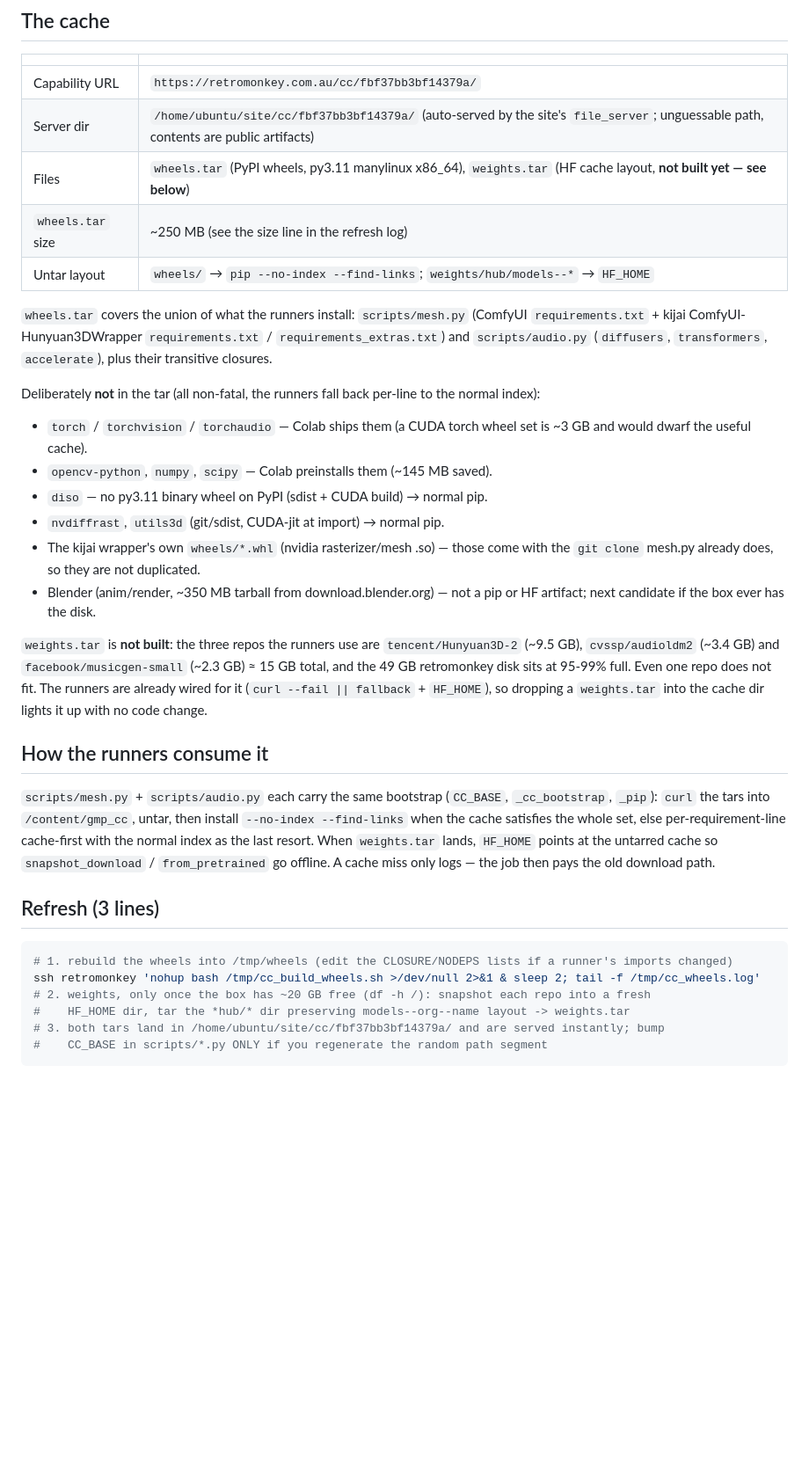
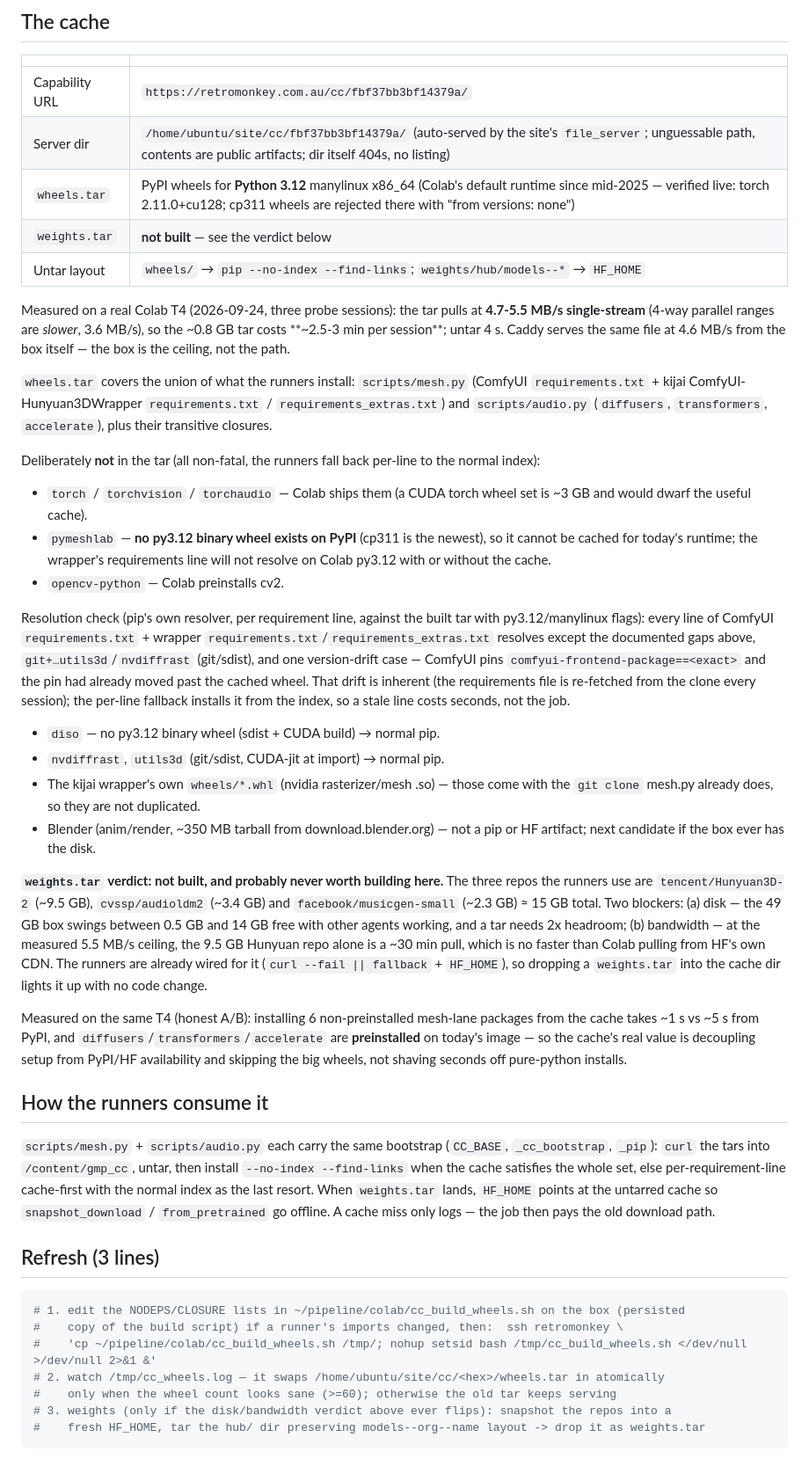
Before and after one commit to slothitude/game-making-pipeline, a Markdown page: cloud/colab/CACHE.md, the part around the change. Shown at 88% size. Rendered like a GitHub page; blank space fills up the shorter version.

Commit message:
colab: CACHE.md — py3.12 wheels (Colab default runtime), measured throughput + weights verdict
Co-Authored-By: Claude Code <noreply@anthropic.com>

````diff
--- a/cloud/colab/CACHE.md
+++ b/cloud/colab/CACHE.md
@@ -11,10 +11,15 @@ tar instead.
 | | |
 |---|---|
 | Capability URL | `https://retromonkey.com.au/cc/fbf37bb3bf14379a/` |
-| Server dir | `/home/ubuntu/site/cc/fbf37bb3bf14379a/` (auto-served by the site's `file_server`; unguessable path, contents are public artifacts) |
-| Files | `wheels.tar` (PyPI wheels, py3.11 manylinux x86_64), `weights.tar` (HF cache layout, **not built yet — see below**) |
-| `wheels.tar` size | ~250 MB (see the size line in the refresh log) |
+| Server dir | `/home/ubuntu/site/cc/fbf37bb3bf14379a/` (auto-served by the site's `file_server`; unguessable path, contents are public artifacts; dir itself 404s, no listing) |
+| `wheels.tar` | PyPI wheels for **Python 3.12** manylinux x86_64 (Colab's default runtime since mid-2025 — verified live: torch 2.11.0+cu128; cp311 wheels are rejected there with "from versions: none") |
+| `weights.tar` | **not built** — see the verdict below |
 | Untar layout | `wheels/` → `pip --no-index --find-links`; `weights/hub/models--*` → `HF_HOME` |
+
+Measured on a real Colab T4 (2026-09-24, three probe sessions): the tar pulls
+at **4.7-5.5 MB/s single-stream** (4-way parallel ranges are *slower*, 3.6 MB/s),
+so the ~0.8 GB tar costs **~2.5-3 min per session**; untar 4 s. Caddy serves the
+same file at 4.6 MB/s from the box itself — the box is the ceiling, not the path.
 
 `wheels.tar` covers the union of what the runners install: `scripts/mesh.py`
 (ComfyUI `requirements.txt` + kijai ComfyUI-Hunyuan3DWrapper `requirements.txt`
@@ -26,20 +31,42 @@ to the normal index):
 
 - `torch` / `torchvision` / `torchaudio` — Colab ships them (a CUDA torch wheel
   set is ~3 GB and would dwarf the useful cache).
-- `opencv-python`, `numpy`, `scipy` — Colab preinstalls them (~145 MB saved).
-- `diso` — no py3.11 binary wheel on PyPI (sdist + CUDA build) → normal pip.
+- `pymeshlab` — **no py3.12 binary wheel exists on PyPI** (cp311 is the newest),
+  so it cannot be cached for today's runtime; the wrapper's requirements line
+  will not resolve on Colab py3.12 with or without the cache.
+- `opencv-python` — Colab preinstalls cv2.
+
+Resolution check (pip's own resolver, per requirement line, against the built
+tar with py3.12/manylinux flags): every line of ComfyUI `requirements.txt` +
+wrapper `requirements.txt`/`requirements_extras.txt` resolves except the
+documented gaps above, `git+…utils3d`/`nvdiffrast` (git/sdist), and one
+version-drift case — ComfyUI pins `comfyui-frontend-package==<exact>` and the
+pin had already moved past the cached wheel. That drift is inherent (the
+requirements file is re-fetched from the clone every session); the per-line
+fallback installs it from the index, so a stale line costs seconds, not the job.
+
+- `diso` — no py3.12 binary wheel (sdist + CUDA build) → normal pip.
 - `nvdiffrast`, `utils3d` (git/sdist, CUDA-jit at import) → normal pip.
 - The kijai wrapper's own `wheels/*.whl` (nvidia rasterizer/mesh .so) — those
   come with the `git clone` mesh.py already does, so they are not duplicated.
 - Blender (anim/render, ~350 MB tarball from download.blender.org) — not a pip
   or HF artifact; next candidate if the box ever has the disk.
 
-`weights.tar` is **not built**: the three repos the runners use are
-`tencent/Hunyuan3D-2` (~9.5 GB), `cvssp/audioldm2` (~3.4 GB) and
-`facebook/musicgen-small` (~2.3 GB) ≈ 15 GB total, and the 49 GB retromonkey
-disk sits at 95-99% full. Even one repo does not fit. The runners are already
-wired for it (`curl --fail || fallback` + `HF_HOME`), so dropping a
+**`weights.tar` verdict: not built, and probably never worth building here.**
+The three repos the runners use are `tencent/Hunyuan3D-2` (~9.5 GB),
+`cvssp/audioldm2` (~3.4 GB) and `facebook/musicgen-small` (~2.3 GB) ≈ 15 GB
+total. Two blockers: (a) disk — the 49 GB box swings between 0.5 GB and 14 GB
+free with other agents working, and a tar needs 2x headroom; (b) bandwidth —
+at the measured 5.5 MB/s ceiling, the 9.5 GB Hunyuan repo alone is a ~30 min
+pull, which is no faster than Colab pulling from HF's own CDN. The runners are
+already wired for it (`curl --fail || fallback` + `HF_HOME`), so dropping a
 `weights.tar` into the cache dir lights it up with no code change.
+
+Measured on the same T4 (honest A/B): installing 6 non-preinstalled mesh-lane
+packages from the cache takes ~1 s vs ~5 s from PyPI, and
+`diffusers`/`transformers`/`accelerate` are **preinstalled** on today's image —
+so the cache's real value is decoupling setup from PyPI/HF availability and
+skipping the big wheels, not shaving seconds off pure-python installs.
 
 ## How the runners consume it
 
@@ -54,10 +81,11 @@ the job then pays the old download path.
 ## Refresh (3 lines)
 
 ```bash
-# 1. rebuild the wheels into /tmp/wheels (edit the CLOSURE/NODEPS lists if a runner's imports changed)
-ssh retromonkey 'nohup bash /tmp/cc_build_wheels.sh >/dev/null 2>&1 & sleep 2; tail -f /tmp/cc_wheels.log'
-# 2. weights, only once the box has ~20 GB free (df -h /): snapshot each repo into a fresh
-#    HF_HOME dir, tar the *hub/* dir preserving models--org--name layout -> weights.tar
-# 3. both tars land in /home/ubuntu/site/cc/fbf37bb3bf14379a/ and are served instantly; bump
-#    CC_BASE in scripts/*.py ONLY if you regenerate the random path segment
+# 1. edit the NODEPS/CLOSURE lists in ~/pipeline/colab/cc_build_wheels.sh on the box (persisted
+#    copy of the build script) if a runner's imports changed, then:  ssh retromonkey \
+#    'cp ~/pipeline/colab/cc_build_wheels.sh /tmp/; nohup setsid bash /tmp/cc_build_wheels.sh </dev/null >/dev/null 2>&1 &'
+# 2. watch /tmp/cc_wheels.log — it swaps /home/ubuntu/site/cc/<hex>/wheels.tar in atomically
+#    only when the wheel count looks sane (>=60); otherwise the old tar keeps serving
+# 3. weights (only if the disk/bandwidth verdict above ever flips): snapshot the repos into a
+#    fresh HF_HOME, tar the hub/ dir preserving models--org--name layout -> drop it as weights.tar
 ```
````
